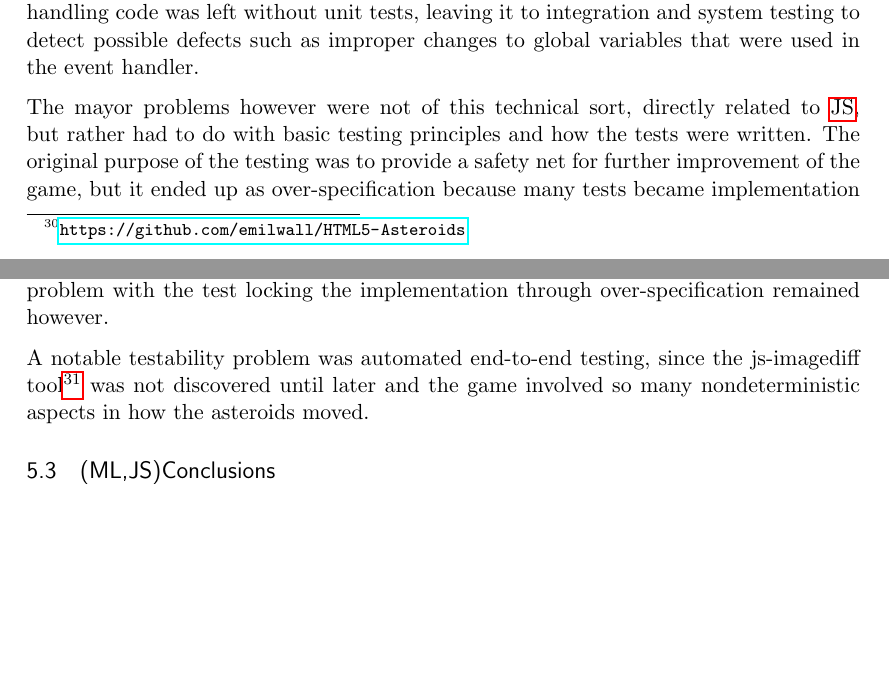
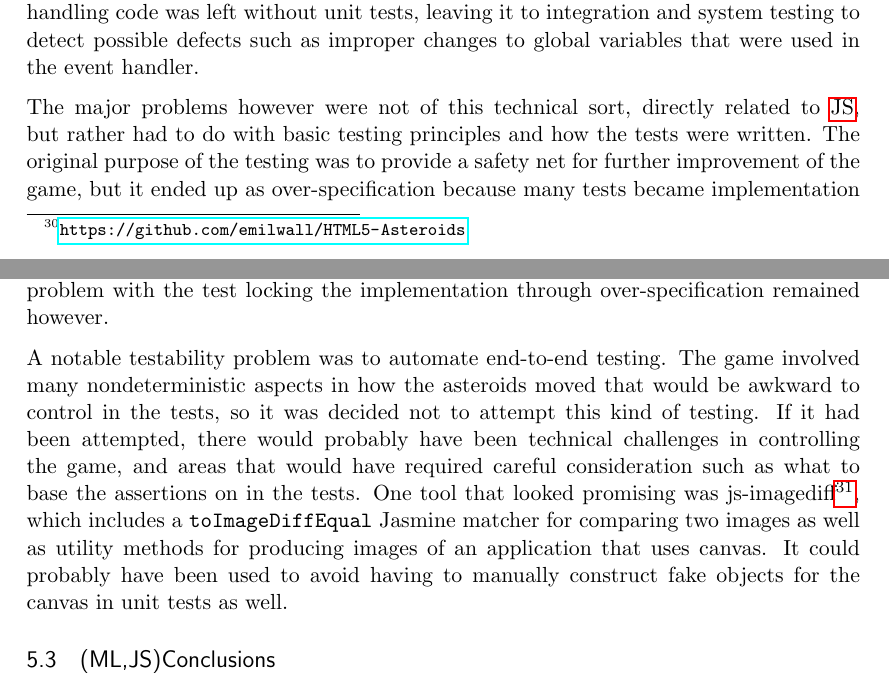
Before and after one commit to emilwall/exjobb, a LaTeX thesis (exjobb_thesis_emilwall.tex): two parts of pages 19 and 20 of 51, joined at a grey line, cut so that both start at the same text, the shorter picture padded with empty space. Compiled offline with pdfLaTeX.

Commit message:
Elaborate on js-imagediff

```diff
--- a/exjobb_thesis_emilwall.tex
+++ b/exjobb_thesis_emilwall.tex
@@ -418,9 +418,9 @@ Once starting to write tests, the first problems were that some of the code was
 
 The event handling for key-presses could not be extracted since they relied on being executed in the jQuery context for the events to be registered correctly. The event handles had dependencies on local variables in main.js so in order to extract the code into a separate class these local variables would have had to be made global, which would undermine the design by introducing even more global state. Based on this, the event handling code was left without unit tests, leaving it to integration and system testing to detect possible defects such as improper changes to global variables that were used in the event handler.
 
-The mayor problems however were not of this technical sort, directly related to \gls{js}, but rather had to do with basic testing principles and how the tests were written. The original purpose of the testing was to provide a safety net for further improvement of the game, but it ended up as over-specification because many tests became implementation specific rather than based on what the code should achieve. Other tests, that were more behaviour and feature oriented, instead had issues with insufficient stubbing and cleanup, causing dependencies between tests so that they would fail or pass for the wrong reasons. The insufficient stubbing and cleanup was largely rectified by executing each set of specs in isolation with just the unit under test, without loading any dependencies before stubbing them, and ensuring that any side effects from running the specs affected only a certain namespace, which could then be reset between each test execution. The problem with the test locking the implementation through over-specification remained however.
+The major problems however were not of this technical sort, directly related to \gls{js}, but rather had to do with basic testing principles and how the tests were written. The original purpose of the testing was to provide a safety net for further improvement of the game, but it ended up as over-specification because many tests became implementation specific rather than based on what the code should achieve. Other tests, that were more behaviour and feature oriented, instead had issues with insufficient stubbing and cleanup, causing dependencies between tests so that they would fail or pass for the wrong reasons. The insufficient stubbing and cleanup was largely rectified by executing each set of specs in isolation with just the unit under test, without loading any dependencies before stubbing them, and ensuring that any side effects from running the specs affected only a certain namespace, which could then be reset between each test execution. The problem with the test locking the implementation through over-specification remained however.
 
-A notable testability problem was automated end-to-end testing, since the js-imagediff tool\footnote{\url{https://github.com/HumbleSoftware/js-imagediff}} was not discovered until later and the game involved so many nondeterministic aspects in how the asteroids moved.
+A notable testability problem was to automate end-to-end testing. The game involved many nondeterministic aspects in how the asteroids moved that would be awkward to control in the tests, so it was decided not to attempt this kind of testing. If it had been attempted, there would probably have been technical challenges in controlling the game, and areas that would have required careful consideration such as what to base the assertions on in the tests. One tool that looked promising was js-imagediff\footnote{\url{https://github.com/HumbleSoftware/js-imagediff}}, which includes a \texttt{toImageDiffEqual} Jasmine matcher for comparing two images as well as utility methods for producing images of an application that uses canvas. It could probably have been used to avoid having to manually construct fake objects for the canvas in unit tests as well.
 
 \subsection{(ML,JS)Conclusions}
 
```
